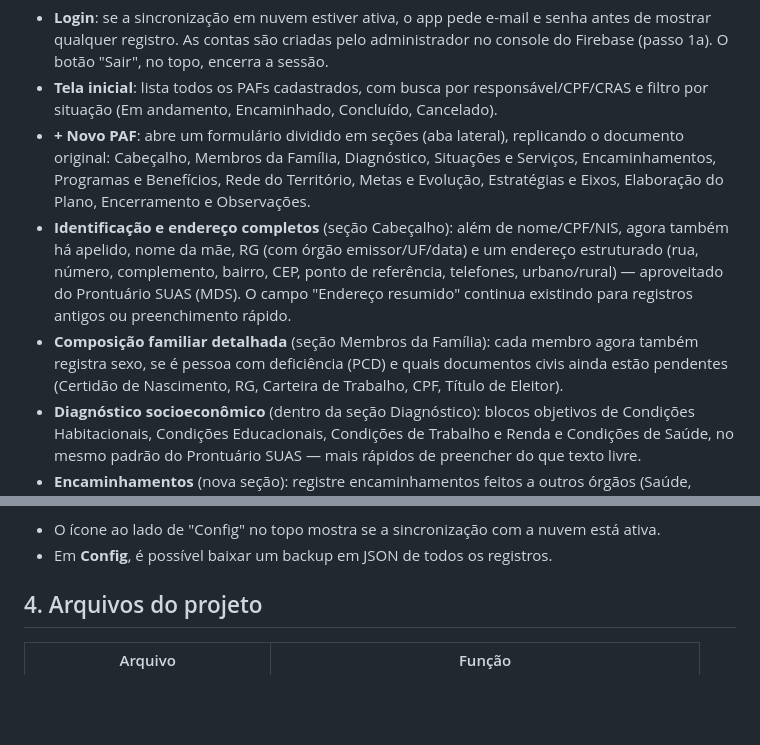
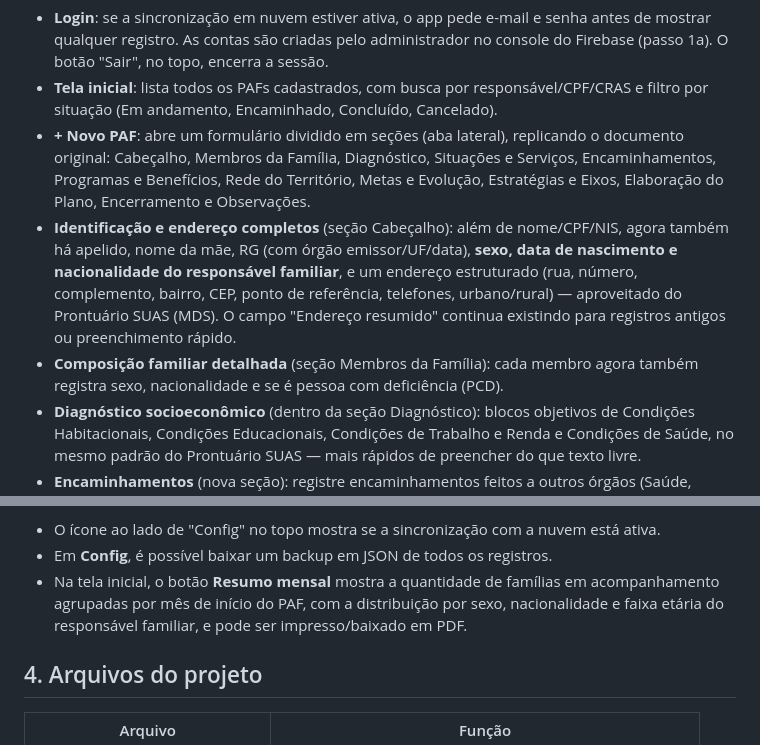
Before and after one commit to PaulusXavier/Projeto-Umbrela-PAIF, a Markdown page: README.md, 2 parts joined by grey strips. Rendered like a GitHub page; blank space fills up the shorter version.

```diff
--- a/README.md
+++ b/README.md
@@ -85,13 +85,13 @@ os registros só para si (não compartilha com os outros).
   Encaminhamentos, Programas e Benefícios, Rede do Território, Metas e Evolução,
   Estratégias e Eixos, Elaboração do Plano, Encerramento e Observações.
 - **Identificação e endereço completos** (seção Cabeçalho): além de nome/CPF/NIS, agora
-  também há apelido, nome da mãe, RG (com órgão emissor/UF/data) e um endereço estruturado
+  também há apelido, nome da mãe, RG (com órgão emissor/UF/data), **sexo, data de
+  nascimento e nacionalidade do responsável familiar**, e um endereço estruturado
   (rua, número, complemento, bairro, CEP, ponto de referência, telefones, urbano/rural) —
   aproveitado do Prontuário SUAS (MDS). O campo "Endereço resumido" continua existindo
   para registros antigos ou preenchimento rápido.
 - **Composição familiar detalhada** (seção Membros da Família): cada membro agora também
-  registra sexo, se é pessoa com deficiência (PCD) e quais documentos civis ainda estão
-  pendentes (Certidão de Nascimento, RG, Carteira de Trabalho, CPF, Título de Eleitor).
+  registra sexo, nacionalidade e se é pessoa com deficiência (PCD).
 - **Diagnóstico socioeconômico** (dentro da seção Diagnóstico): blocos objetivos de
   Condições Habitacionais, Condições Educacionais, Condições de Trabalho e Renda e
   Condições de Saúde, no mesmo padrão do Prontuário SUAS — mais rápidos de preencher do
@@ -116,6 +116,10 @@ os registros só para si (não compartilha com os outros).
   > Firebase configurado) ou anexe poucos arquivos pequenos por PAF.
 - O ícone ao lado de "Config" no topo mostra se a sincronização com a nuvem está ativa.
 - Em **Config**, é possível baixar um backup em JSON de todos os registros.
+- Na tela inicial, o botão **Resumo mensal** mostra a quantidade de famílias em
+  acompanhamento agrupadas por mês de início do PAF, com a distribuição por sexo,
+  nacionalidade e faixa etária do responsável familiar, e pode ser impresso/baixado
+  em PDF.
 
 ## 4. Arquivos do projeto
 
```
